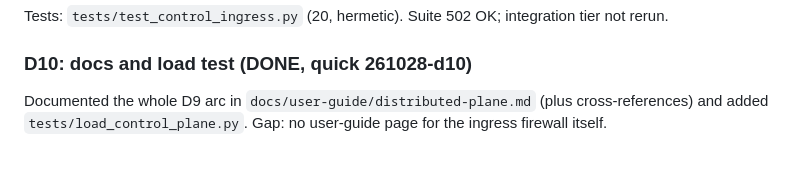
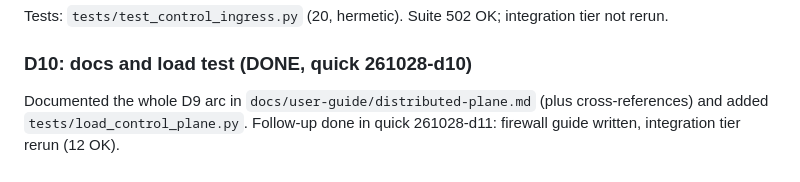
Before and after one commit to bsommers/PostOffice, a Markdown page: .planning/reviews/D9_SCOPING.md, the part around the change. Rendered like a GitHub page.

Commit message:
docs(quick-261028-d11): firewall guide, integration tier rerun
Co-Authored-By: Claude Sonnet 5.5 <noreply@anthropic.com>

```diff
--- a/.planning/reviews/D9_SCOPING.md
+++ b/.planning/reviews/D9_SCOPING.md
@@ -124,4 +124,4 @@ Known gaps: the hash holds a single `rules` field, so there is no per-broker par
 Tests: `tests/test_control_ingress.py` (20, hermetic). Suite 502 OK; integration tier not rerun.
 
 ### D10: docs and load test (DONE, quick 261028-d10)
-Documented the whole D9 arc in `docs/user-guide/distributed-plane.md` (plus cross-references) and added `tests/load_control_plane.py`. Gap: no user-guide page for the ingress firewall itself.
+Documented the whole D9 arc in `docs/user-guide/distributed-plane.md` (plus cross-references) and added `tests/load_control_plane.py`. Follow-up done in quick 261028-d11: firewall guide written, integration tier rerun (12 OK).
```
Also changed, not shown: 2 other files.
